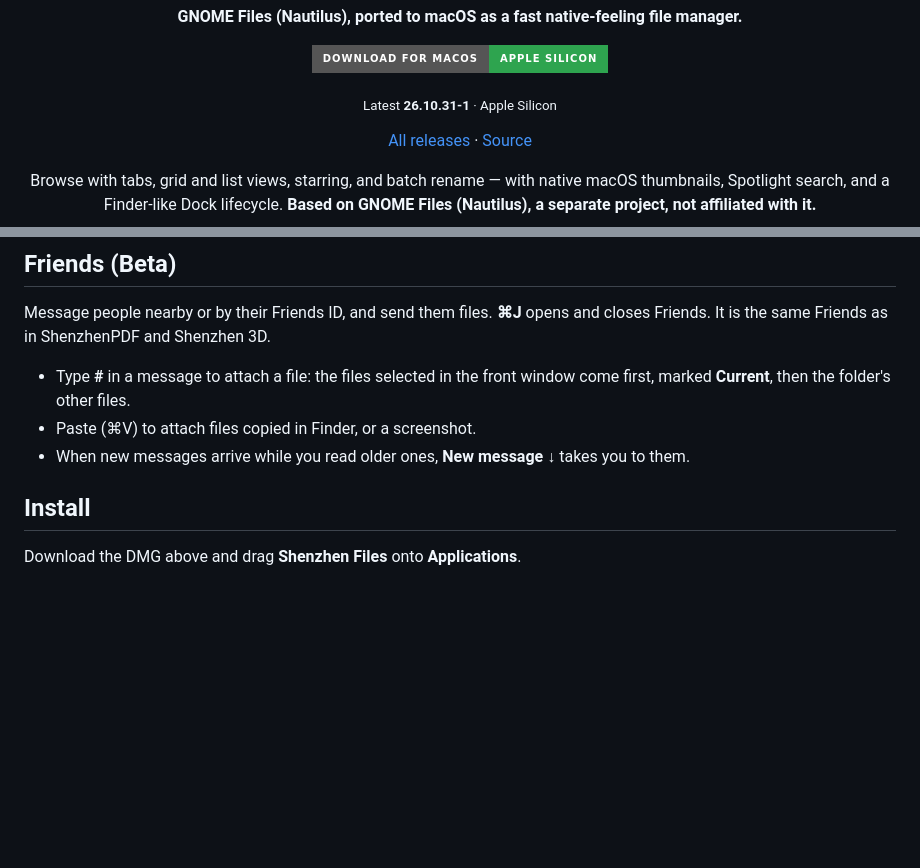
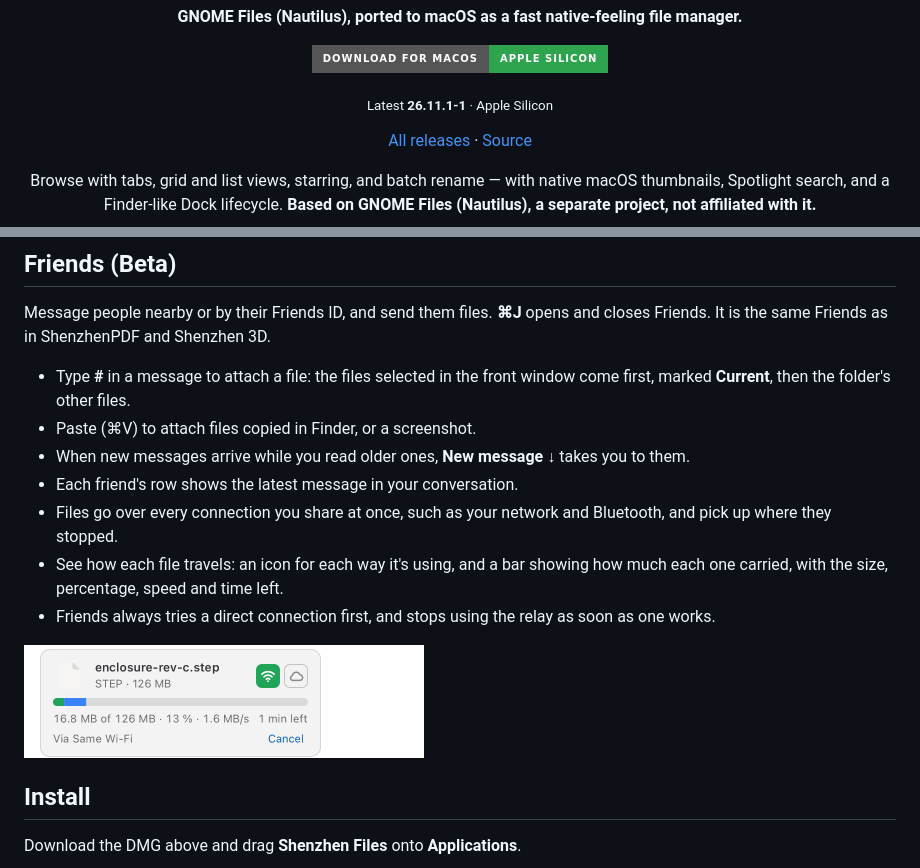
Before and after one commit to casimir-engineering/shenzhen-files, a Markdown page: README.md, 2 parts joined by grey strips. GitHub-like rendering; pictures changed too: docs/images/readme-friends-transfer-light.png (added); badges without logos; blank space fills up the shorter version.

```diff
--- a/README.md
+++ b/README.md
@@ -5,7 +5,7 @@
 
 <a href="https://github.com/casimir-engineering/shenzhen-files/releases/latest/download/ShenzhenFiles-mac-arm64.dmg"><img src="https://img.shields.io/badge/Download%20for%20macOS-Apple%20Silicon-2ea44f?style=for-the-badge&logo=apple&logoColor=white" alt="Download for macOS (Apple Silicon)" height="46"></a>
 
-<sub>Latest <b>26.10.31-1</b> · Apple Silicon</sub>
+<sub>Latest <b>26.11.1-1</b> · Apple Silicon</sub>
 
 <a href="https://github.com/casimir-engineering/shenzhen-files/releases/latest">All releases</a> · <a href="https://github.com/casimir-engineering/shenzhen-files">Source</a>
 
@@ -34,6 +34,15 @@ Message people nearby or by their Friends ID, and send them files. **⌘J** open
 - Type **#** in a message to attach a file: the files selected in the front window come first, marked **Current**, then the folder's other files.
 - Paste (⌘V) to attach files copied in Finder, or a screenshot.
 - When new messages arrive while you read older ones, **New message ↓** takes you to them.
+- Each friend's row shows the latest message in your conversation.
+- Files go over every connection you share at once, such as your network and Bluetooth, and pick up where they stopped.
+- See how each file travels: an icon for each way it's using, and a bar showing how much each one carried, with the size, percentage, speed and time left.
+- Friends always tries a direct connection first, and stops using the relay as soon as one works.
+
+<picture>
+  <source media="(prefers-color-scheme: dark)" srcset="docs/images/readme-friends-transfer-dark.png">
+  <img src="docs/images/readme-friends-transfer-light.png" alt="A file arriving over the same Wi-Fi after it started through the relay: the Wi-Fi icon in use, the relay's cloud as an outline, and the bar in two colours for what each carried, with the size, percentage, speed and time left" width="400">
+</picture>
 
 ## Install
 
```
Also changed, not shown: docs/release-26.11.1-1.md (added, +31 -0 lines), docs/images/readme-friends-transfer-dark.png (added), 1 other file.
